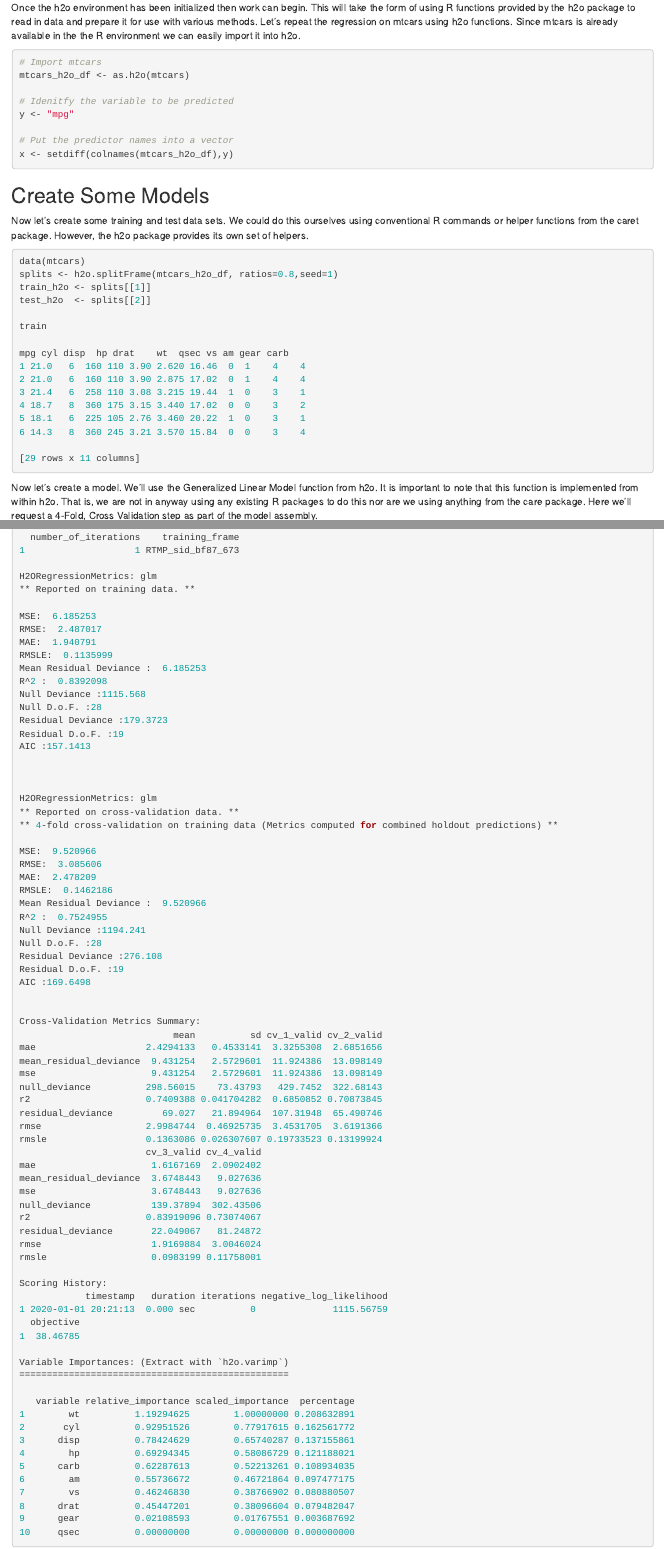
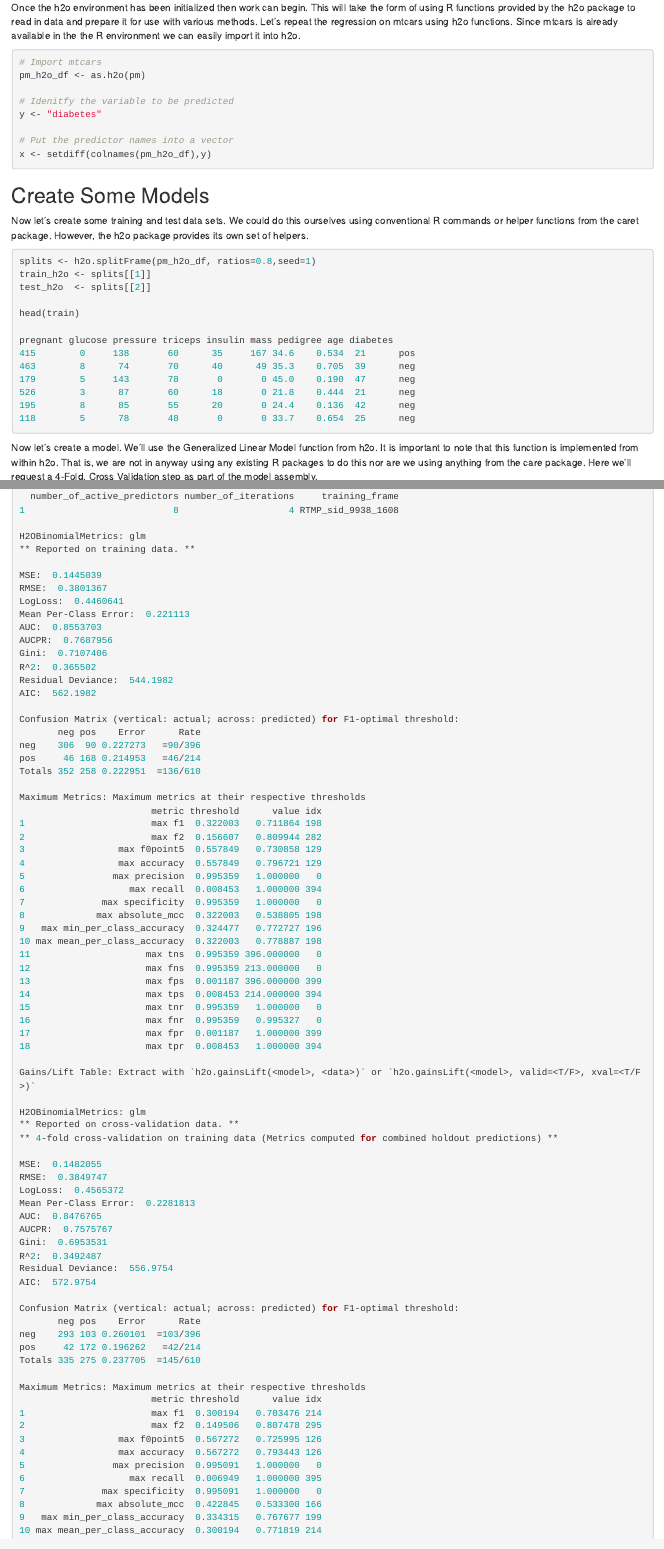
Before and after one commit to steviep42/hercules_seminar_series, an R Markdown document (index.Rmd): the page in a window 1100 px wide, from 8290 px down, and a second part further down, joined at a grey line. Rendered offline with R 4.5, knitr and Pandoc, with nearby package versions; some code elsewhere in the file could not run offline.

Commit message:
changed automl example to use pm instead of mtcars

````diff
--- a/index.Rmd
+++ b/index.Rmd
@@ -908,13 +908,13 @@ Once the h2o environment has been initialized then work can begin. This will tak
 
 ```{r h2oimport, eval=FALSE}
 # Import mtcars
-mtcars_h2o_df <- as.h2o(mtcars)
+pm_h2o_df <- as.h2o(pm)
 
 # Idenitfy the variable to be predicted
-y <- "mpg"
+y <- "diabetes"
 
 # Put the predictor names into a vector
-x <- setdiff(colnames(mtcars_h2o_df),y)
+x <- setdiff(colnames(pm_h2o_df),y)
 ```
 
 
@@ -923,22 +923,19 @@ x <- setdiff(colnames(mtcars_h2o_df),y)
 Now let’s create some training and test data sets. We could do this ourselves using conventional R commands or helper functions from the caret package. However, the h2o package provides its own set of helpers.
 
 ```{r h2osplit, eval=FALSE}
-data(mtcars)
-splits <- h2o.splitFrame(mtcars_h2o_df, ratios=0.8,seed=1)
+splits <- h2o.splitFrame(pm_h2o_df, ratios=0.8,seed=1)
 train_h2o <- splits[[1]]
 test_h2o  <- splits[[2]]
 
-train
+head(train)
 
-mpg cyl disp  hp drat    wt  qsec vs am gear carb
-1 21.0   6  160 110 3.90 2.620 16.46  0  1    4    4
-2 21.0   6  160 110 3.90 2.875 17.02  0  1    4    4
-3 21.4   6  258 110 3.08 3.215 19.44  1  0    3    1
-4 18.7   8  360 175 3.15 3.440 17.02  0  0    3    2
-5 18.1   6  225 105 2.76 3.460 20.22  1  0    3    1
-6 14.3   8  360 245 3.21 3.570 15.84  0  0    3    4
-
-[29 rows x 11 columns]
+pregnant glucose pressure triceps insulin mass pedigree age diabetes
+415        0     138       60      35     167 34.6    0.534  21      pos
+463        8      74       70      40      49 35.3    0.705  39      neg
+179        5     143       78       0       0 45.0    0.190  47      neg
+526        3      87       60      18       0 21.8    0.444  21      neg
+195        8      85       55      20       0 24.4    0.136  42      neg
+118        5      78       48       0       0 33.7    0.654  25      neg
 ```
 
 
@@ -964,2 +954,0 @@ GLM Model: summary
-  number_of_iterations    training_frame
-1                    1 RTMP_sid_bf87_673
@@ -966,35 +958,78 @@ GLM Model: summary
+1                           8                    4 RTMP_sid_9938_1608
 
-H2ORegressionMetrics: glm
+H2OBinomialMetrics: glm
 ** Reported on training data. **
 
-MSE:  6.185253
-RMSE:  2.487017
-MAE:  1.940791
-RMSLE:  0.1135999
-Mean Residual Deviance :  6.185253
-R^2 :  0.8392098
-Null Deviance :1115.568
-Null D.o.F. :28
-Residual Deviance :179.3723
-Residual D.o.F. :19
-AIC :157.1413
+MSE:  0.1445039
+RMSE:  0.3801367
+LogLoss:  0.4460641
+Mean Per-Class Error:  0.221113
+AUC:  0.8553703
+AUCPR:  0.7687956
+Gini:  0.7107406
+R^2:  0.365502
+Residual Deviance:  544.1982
+AIC:  562.1982
 
+Confusion Matrix (vertical: actual; across: predicted) for F1-optimal threshold:
+       neg pos    Error      Rate
+neg    306  90 0.227273   =90/396
+pos     46 168 0.214953   =46/214
+Totals 352 258 0.222951  =136/610
 
+Maximum Metrics: Maximum metrics at their respective thresholds
+                        metric threshold      value idx
+1                       max f1  0.322003   0.711864 198
+2                       max f2  0.156607   0.809944 282
+3                 max f0point5  0.557849   0.730858 129
+4                 max accuracy  0.557849   0.796721 129
+5                max precision  0.995359   1.000000   0
+6                   max recall  0.008453   1.000000 394
+7              max specificity  0.995359   1.000000   0
+8             max absolute_mcc  0.322003   0.538805 198
+9   max min_per_class_accuracy  0.324477   0.772727 196
+10 max mean_per_class_accuracy  0.322003   0.778887 198
+11                     max tns  0.995359 396.000000   0
+12                     max fns  0.995359 213.000000   0
+13                     max fps  0.001187 396.000000 399
+14                     max tps  0.008453 214.000000 394
+15                     max tnr  0.995359   1.000000   0
+16                     max fnr  0.995359   0.995327   0
+17                     max fpr  0.001187   1.000000 399
+18                     max tpr  0.008453   1.000000 394
 
-H2ORegressionMetrics: glm
+Gains/Lift Table: Extract with `h2o.gainsLift(<model>, <data>)` or `h2o.gainsLift(<model>, valid=<T/F>, xval=<T/F>)`
+
+H2OBinomialMetrics: glm
 ** Reported on cross-validation data. **
 ** 4-fold cross-validation on training data (Metrics computed for combined holdout predictions) **
 
-MSE:  9.520966
-RMSE:  3.085606
-MAE:  2.478209
-RMSLE:  0.1462186
-Mean Residual Deviance :  9.520966
-R^2 :  0.7524955
-Null Deviance :1194.241
-Null D.o.F. :28
-Residual Deviance :276.108
-Residual D.o.F. :19
-AIC :169.6498
+MSE:  0.1482055
+RMSE:  0.3849747
+LogLoss:  0.4565372
+Mean Per-Class Error:  0.2281813
+AUC:  0.8476765
+AUCPR:  0.7575767
+Gini:  0.6953531
+R^2:  0.3492487
+Residual Deviance:  556.9754
+AIC:  572.9754
 
+Confusion Matrix (vertical: actual; across: predicted) for F1-optimal threshold:
+       neg pos    Error      Rate
+neg    293 103 0.260101  =103/396
+pos     42 172 0.196262   =42/214
+Totals 335 275 0.237705  =145/610
 
+Maximum Metrics: Maximum metrics at their respective thresholds
+                        metric threshold      value idx
+1                       max f1  0.300194   0.703476 214
+2                       max f2  0.149506   0.807478 295
+3                 max f0point5  0.567272   0.725995 126
+4                 max accuracy  0.567272   0.793443 126
+5                max precision  0.995091   1.000000   0
+6                   max recall  0.006949   1.000000 395
+7              max specificity  0.995091   1.000000   0
+8             max absolute_mcc  0.422845   0.533300 166
+9   max min_per_class_accuracy  0.334315   0.767677 199
+10 max mean_per_class_accuracy  0.300194   0.771819 214
@@ -1001,19 +1046 @@ AIC :169.6498
 Cross-Validation Metrics Summary:
-                            mean          sd cv_1_valid cv_2_valid
-mae                    2.4294133   0.4533141  3.3255308  2.6851656
-mean_residual_deviance  9.431254   2.5729601  11.924386  13.098149
-mse                     9.431254   2.5729601  11.924386  13.098149
-null_deviance          298.56015    73.43793   429.7452  322.68143
-r2                     0.7409388 0.041704282  0.6850852 0.70873845
-residual_deviance         69.027   21.894964  107.31948  65.490746
-rmse                   2.9984744  0.46925735  3.4531705  3.6191366
-rmsle                  0.1363086 0.026307607 0.19733523 0.13199924
-                       cv_3_valid cv_4_valid
-mae                     1.6167169  2.0902402
-mean_residual_deviance  3.6748443   9.027636
-mse                     3.6748443   9.027636
-null_deviance           139.37894  302.43506
-r2                     0.83919096 0.73074067
-residual_deviance       22.049067   81.24872
-rmse                    1.9169884  3.0046024
-rmsle                   0.0983199 0.11758001
@@ -1020,6 +1062,2 @@ rmsle                   0.0983199 0.11758001
 
 Scoring History:
-            timestamp   duration iterations negative_log_likelihood
-1 2020-01-01 20:21:13  0.000 sec          0              1115.56759
-  objective
-1  38.46785
@@ -1027,14 +1071,3 @@ Scoring History:
 Variable Importances: (Extract with `h2o.varimp`)
 =================================================
 
-   variable relative_importance scaled_importance  percentage
-1        wt          1.19294625        1.00000000 0.208632891
-2       cyl          0.92951526        0.77917615 0.162561772
-3      disp          0.78424629        0.65740287 0.137155861
-4        hp          0.69294345        0.58086729 0.121188021
-5      carb          0.62287613        0.52213261 0.108934035
-6        am          0.55736672        0.46721864 0.097477175
-7        vs          0.46246830        0.38766902 0.080880507
-8      drat          0.45447201        0.38096604 0.079482047
-9      gear          0.02108593        0.01767551 0.003687692
-10     qsec          0.00000000        0.00000000 0.000000000
````
Also changed, not shown: book/search_index.json, book/using-external-ml-frameworks.html, index.Rmd (157 more changed lines).
